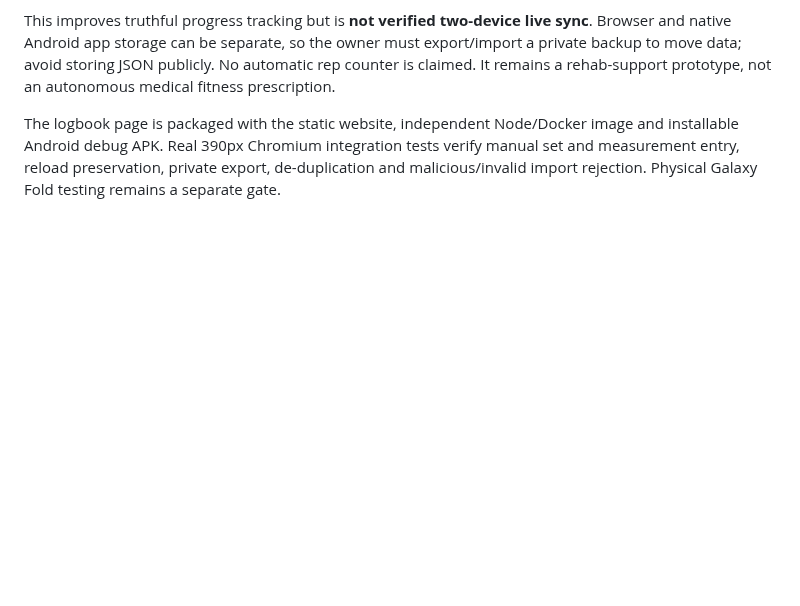
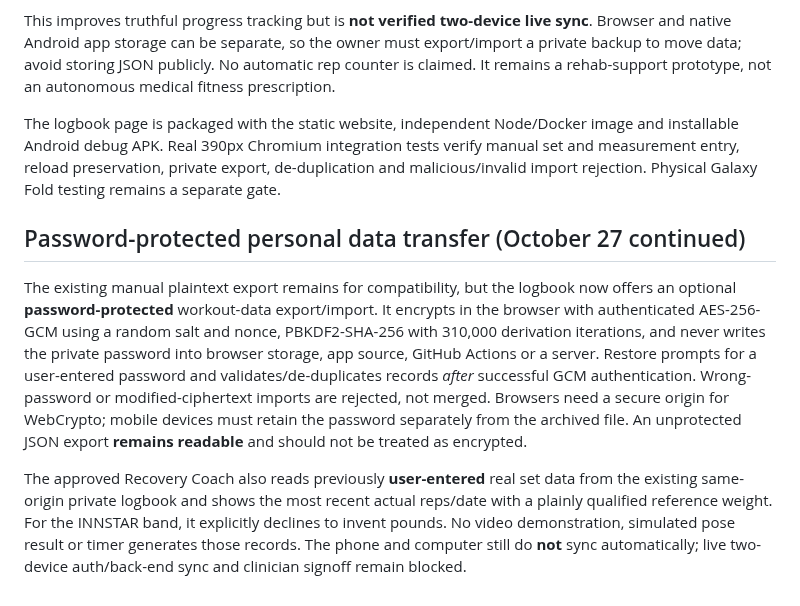
Before and after one commit to moorew3/m3-coach-pwa, a Markdown page: docs/M3-FLEX-SEATED-ONLY-RELEASE-SAFETY-AUDIT-2026-10-23.md, the part around the change. Rendered like a GitHub page; blank space fills up the shorter version.

Commit message:
Document private encrypted manual workout record transfer and true last-set recall with release limitations

```diff
--- a/docs/M3-FLEX-SEATED-ONLY-RELEASE-SAFETY-AUDIT-2026-10-23.md
+++ b/docs/M3-FLEX-SEATED-ONLY-RELEASE-SAFETY-AUDIT-2026-10-23.md
@@ -115,3 +115,10 @@ The logbook is available on the same screen or at a direct link. All records sta
 This improves truthful progress tracking but is **not verified two-device live sync**. Browser and native Android app storage can be separate, so the owner must export/import a private backup to move data; avoid storing JSON publicly. No automatic rep counter is claimed. It remains a rehab-support prototype, not an autonomous medical fitness prescription.
 
 The logbook page is packaged with the static website, independent Node/Docker image and installable Android debug APK. Real 390px Chromium integration tests verify manual set and measurement entry, reload preservation, private export, de-duplication and malicious/invalid import rejection. Physical Galaxy Fold testing remains a separate gate.
+
+
+## Password-protected personal data transfer (October 27 continued)
+
+The existing manual plaintext export remains for compatibility, but the logbook now offers an optional **password-protected** workout-data export/import. It encrypts in the browser with authenticated AES-256-GCM using a random salt and nonce, PBKDF2-SHA-256 with 310,000 derivation iterations, and never writes the private password into browser storage, app source, GitHub Actions or a server. Restore prompts for a user-entered password and validates/de-duplicates records *after* successful GCM authentication. Wrong-password or modified-ciphertext imports are rejected, not merged. Browsers need a secure origin for WebCrypto; mobile devices must retain the password separately from the archived file. An unprotected JSON export **remains readable** and should not be treated as encrypted.
+
+The approved Recovery Coach also reads previously **user-entered** real set data from the existing same-origin private logbook and shows the most recent actual reps/date with a plainly qualified reference weight. For the INNSTAR band, it explicitly declines to invent pounds. No video demonstration, simulated pose result or timer generates those records. The phone and computer still do **not** sync automatically; live two-device auth/back-end sync and clinician signoff remain blocked.
```
